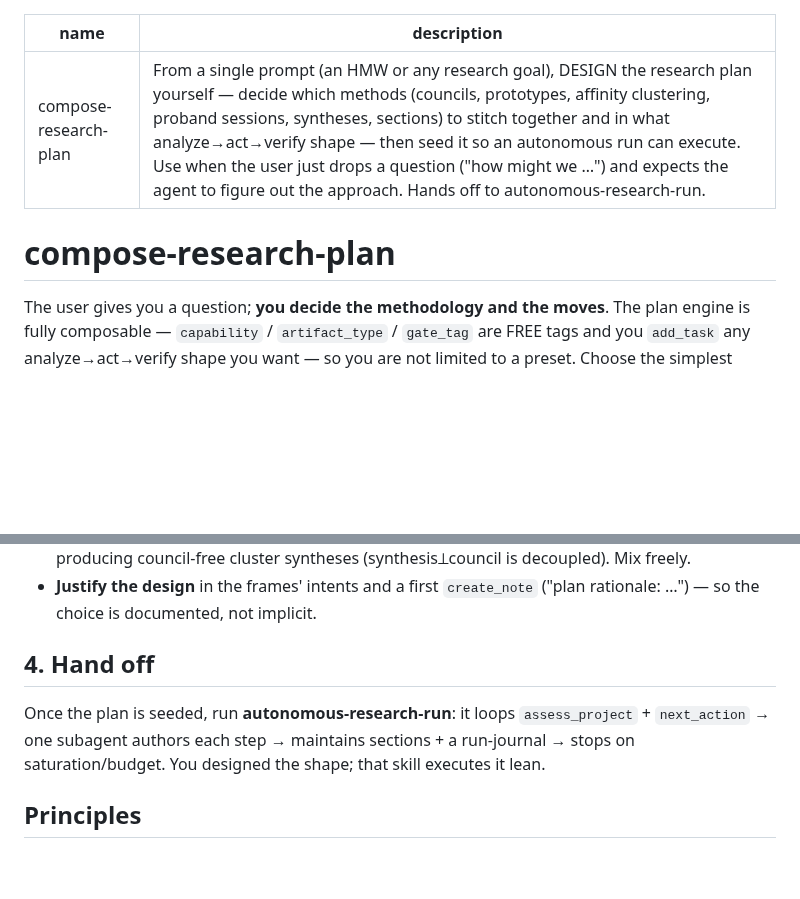
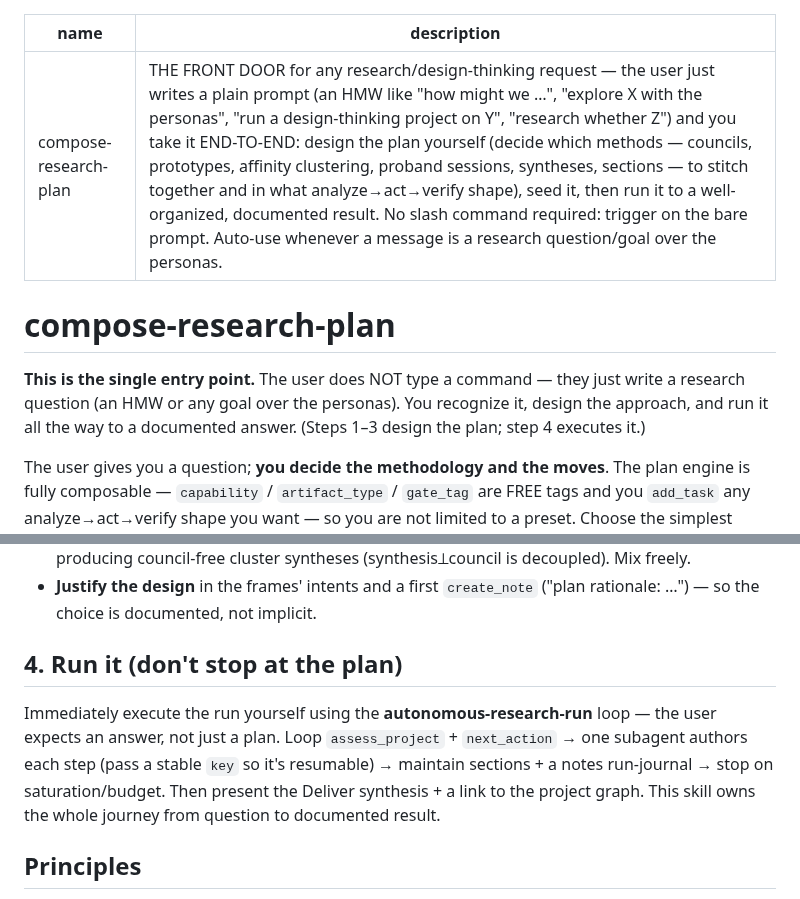
Before and after one commit to jhoetter/persona-council, a Markdown page: claude-skills/compose-research-plan/SKILL.md, 2 parts joined by grey strips. Rendered like a GitHub page; blank space fills up the shorter version.

Commit message:
skills: make compose-research-plan the single natural front door (no command)
A bare research prompt ("how might we …") auto-triggers compose-research-plan,
which now owns the whole journey: design the plan AND run it end-to-end (via the
autonomous-research-run loop) to a documented result. Reworded the description so
the agent auto-invokes on a plain prompt — no slash command. autonomous-research-
run is reframed as the RESUME/CONTINUE entry.

Co-Authored-By: Claude Opus 4.8 (1M context) <noreply@anthropic.com>

```diff
--- a/claude-skills/compose-research-plan/SKILL.md
+++ b/claude-skills/compose-research-plan/SKILL.md
@@ -1,9 +1,13 @@
 ---
 name: compose-research-plan
-description: From a single prompt (an HMW or any research goal), DESIGN the research plan yourself — decide which methods (councils, prototypes, affinity clustering, proband sessions, syntheses, sections) to stitch together and in what analyze→act→verify shape — then seed it so an autonomous run can execute. Use when the user just drops a question ("how might we …") and expects the agent to figure out the approach. Hands off to autonomous-research-run.
+description: THE FRONT DOOR for any research/design-thinking request — the user just writes a plain prompt (an HMW like "how might we …", "explore X with the personas", "run a design-thinking project on Y", "research whether Z") and you take it END-TO-END: design the plan yourself (decide which methods — councils, prototypes, affinity clustering, proband sessions, syntheses, sections — to stitch together and in what analyze→act→verify shape), seed it, then run it to a well-organized, documented result. No slash command required: trigger on the bare prompt. Auto-use whenever a message is a research question/goal over the personas.
 ---
 
 # compose-research-plan
+
+**This is the single entry point.** The user does NOT type a command — they just write a research
+question (an HMW or any goal over the personas). You recognize it, design the approach, and run it
+all the way to a documented answer. (Steps 1–3 design the plan; step 4 executes it.)
 
 The user gives you a question; **you decide the methodology and the moves**. The plan engine is
 fully composable — `capability` / `artifact_type` / `gate_tag` are FREE tags and you `add_task`
@@ -41,10 +45,12 @@ Decide what kind of work the prompt needs (often a mix):
 - **Justify the design** in the frames' intents and a first `create_note` ("plan rationale: …") — so
   the choice is documented, not implicit.
 
-## 4. Hand off
-Once the plan is seeded, run **autonomous-research-run**: it loops `assess_project` + `next_action`
-→ one subagent authors each step → maintains sections + a run-journal → stops on saturation/budget.
-You designed the shape; that skill executes it lean.
+## 4. Run it (don't stop at the plan)
+Immediately execute the run yourself using the **autonomous-research-run** loop — the user expects an
+answer, not just a plan. Loop `assess_project` + `next_action` → one subagent authors each step
+(pass a stable `key` so it's resumable) → maintain sections + a notes run-journal → stop on
+saturation/budget. Then present the Deliver synthesis + a link to the project graph. This skill owns
+the whole journey from question to documented result.
 
 ## Principles
 You own the methodology choice — make it from the question + the evidence, not from the repo name or
```
Also changed, not shown: claude-skills/autonomous-research-run/SKILL.md (+1 -1 lines).
